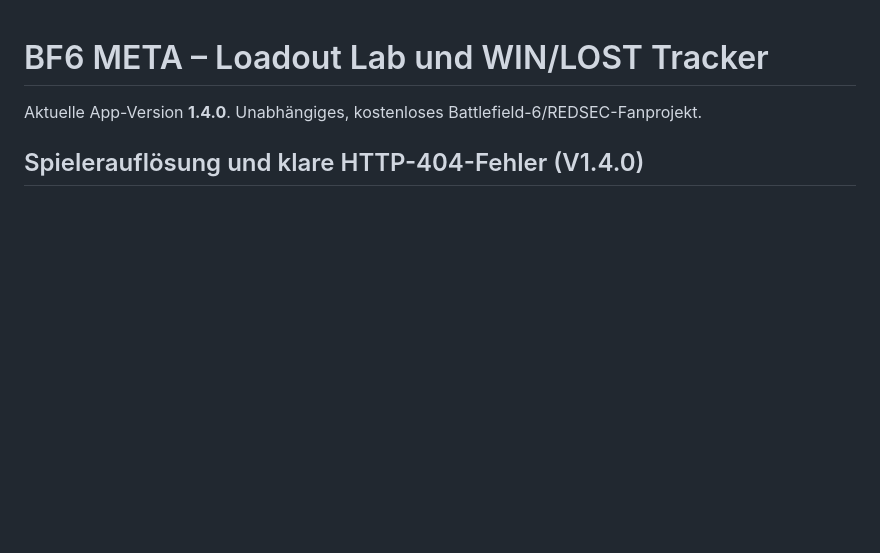
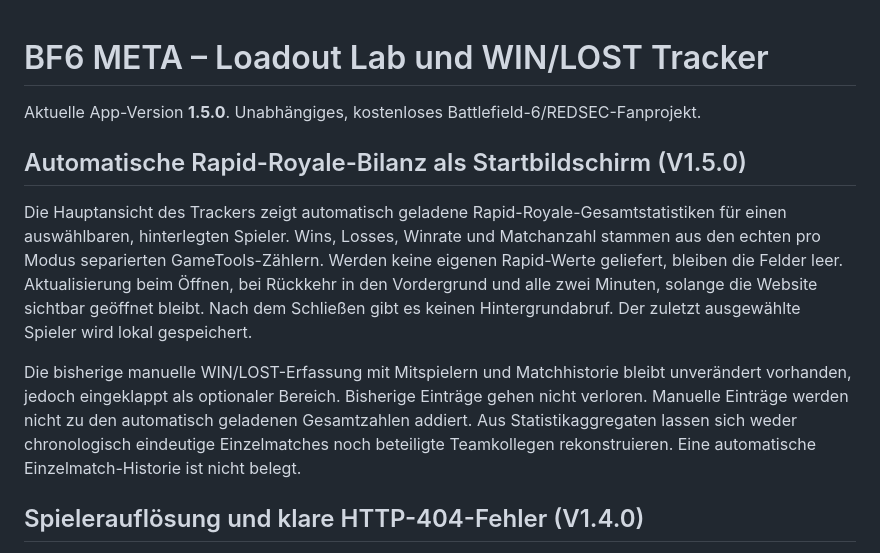
Before and after one commit to basti92bot/BF6---META-, a Markdown page: README.md, the part around the change. GitHub-like rendering; blank space fills up the shorter version.

Commit message:
feat: automatic Rapid Royale W/L dashboard and optional manual match history v1.5.0

```diff
--- a/README.md
+++ b/README.md
@@ -1,6 +1,12 @@
 # BF6 META – Loadout Lab und WIN/LOST Tracker
 
-Aktuelle App-Version **1.4.0**. Unabhängiges, kostenloses Battlefield-6/REDSEC-Fanprojekt.
+Aktuelle App-Version **1.5.0**. Unabhängiges, kostenloses Battlefield-6/REDSEC-Fanprojekt.
+
+## Automatische Rapid-Royale-Bilanz als Startbildschirm (V1.5.0)
+
+Die Hauptansicht des Trackers zeigt automatisch geladene Rapid-Royale-Gesamtstatistiken für einen auswählbaren, hinterlegten Spieler. Wins, Losses, Winrate und Matchanzahl stammen aus den echten pro Modus separierten GameTools-Zählern. Werden keine eigenen Rapid-Werte geliefert, bleiben die Felder leer. Aktualisierung beim Öffnen, bei Rückkehr in den Vordergrund und alle zwei Minuten, solange die Website sichtbar geöffnet bleibt. Nach dem Schließen gibt es keinen Hintergrundabruf. Der zuletzt ausgewählte Spieler wird lokal gespeichert.
+
+Die bisherige manuelle WIN/LOST-Erfassung mit Mitspielern und Matchhistorie bleibt unverändert vorhanden, jedoch eingeklappt als optionaler Bereich. Bisherige Einträge gehen nicht verloren. Manuelle Einträge werden nicht zu den automatisch geladenen Gesamtzahlen addiert. Aus Statistikaggregaten lassen sich weder chronologisch eindeutige Einzelmatches noch beteiligte Teamkollegen rekonstruieren. Eine automatische Einzelmatch-Historie ist nicht belegt.
 
 ## Spielerauflösung und klare HTTP-404-Fehler (V1.4.0)
 
```
